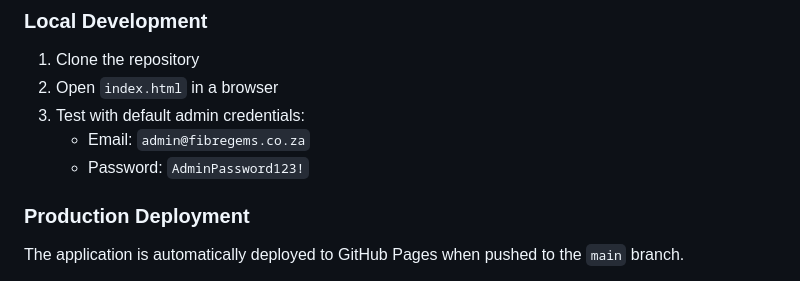
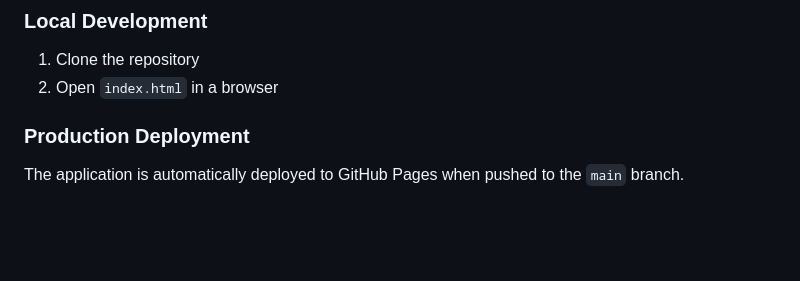
Before and after one commit to MoladiraSkills-Dev/Fibre_Field_Ops, a Markdown page: README.md, the part around the change. GitHub-like rendering; blank space fills up the shorter version.

Commit message:
Update README to remove sensitive information
Removed default admin credentials from README.

```diff
--- a/README.md
+++ b/README.md
@@ -7,9 +7,7 @@ A mobile-first field operations tracker for fiber sales agents and team leaders
 ### Local Development
 1. Clone the repository
 2. Open `index.html` in a browser
-3. Test with default admin credentials:
-   - Email: `admin@fibregems.co.za`
-   - Password: `AdminPassword123!`
+
 
 ### Production Deployment
 The application is automatically deployed to GitHub Pages when pushed to the `main` branch.
```
